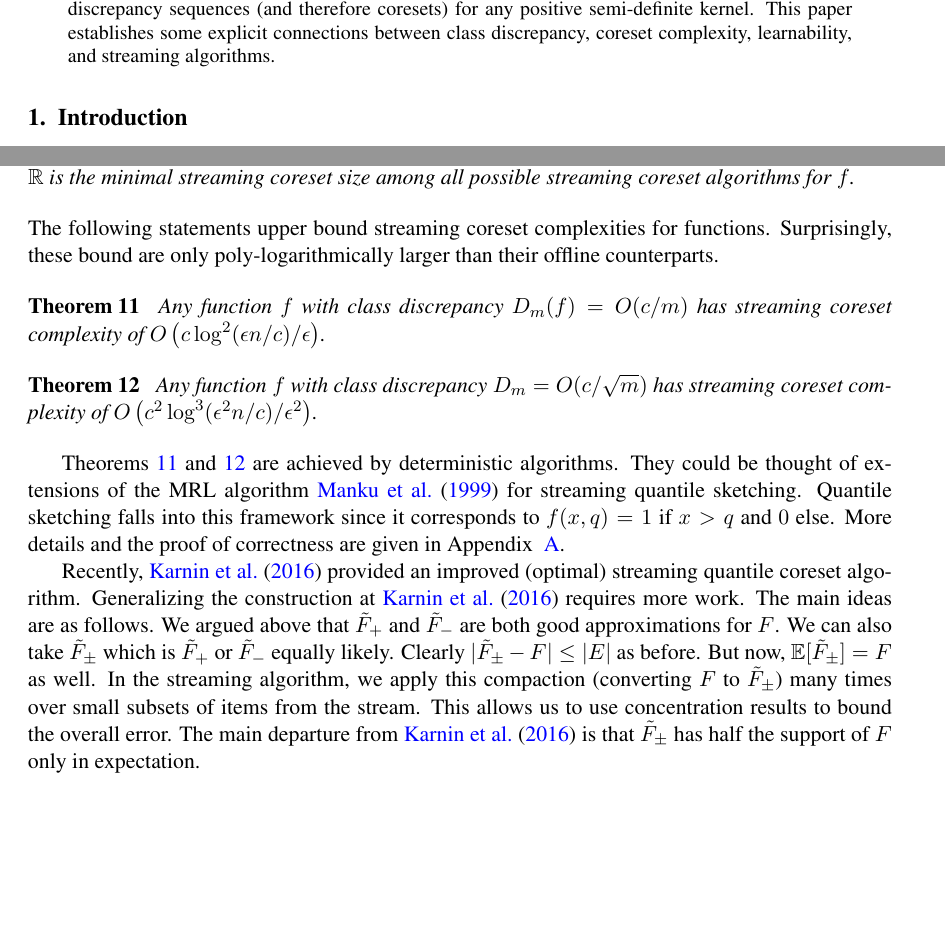
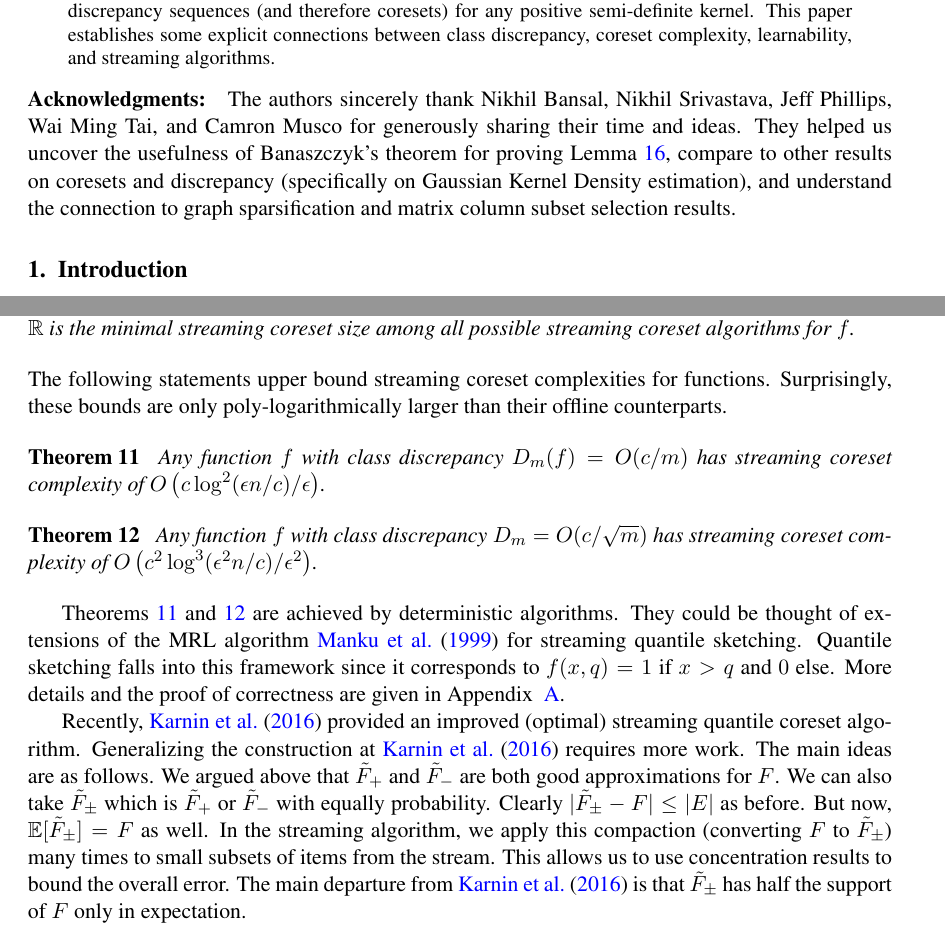
Before and after one commit to zkarnin/density_sketch, a LaTeX document (komlos.tex): two parts of pages 1 and 6 of 18, joined at a grey line, cut so that both start at the same text, the shorter picture padded with empty space. Compiled offline with pdfLaTeX.

Commit message:
add acknoledgement

```diff
--- a/komlos.tex
+++ b/komlos.tex
@@ -74,6 +74,10 @@ Second, an extremely simple deterministic algorithm for finding low discrepancy
 This paper establishes some explicit connections between class discrepancy, coreset complexity, learnability, and streaming algorithms.
 \end{abstract}
 
+\paragraph{Acknowledgments:} The authors sincerely thank Nikhil Bansal, Nikhil Srivastava, Jeff Phillips, Wai Ming Tai, and Camron Musco
+for generously sharing their time and ideas.
+They helped us uncover the usefulness of Banaszczyk's theorem for proving Lemma~\ref{uc}, compare to other results on coresets and discrepancy
+(specifically on Gaussian Kernel Density estimation), and understand the connection to graph sparsification and matrix column subset selection results.
 
 \section{Introduction}
 The study of coresets in optimization as a whole and in machine learning specifically has a long history.
@@ -302,7 +306,7 @@ streaming coreset algorithms for $f$.
 \end{definition}
 
 
-\noindent The following statements upper bound streaming coreset complexities for functions. Surprisingly, these bound are only poly-logarithmically larger than their offline counterparts.
+\noindent The following statements upper bound streaming coreset complexities for functions. Surprisingly, these bounds are only poly-logarithmically larger than their offline counterparts.
 
 \begin{theorem} \label{thm:streaming11}
 Any function $f$ with class discrepancy $D_m(f) = O(c/m)$ has streaming coreset complexity of $O\left(c\log^2(\eps n/c)/\eps\right)$.
@@ -321,9 +325,9 @@ Recently, {\cite{DBLP:conf/focs/KarninLL16} provided an improved (optimal) strea
 Generalizing the construction at  \cite{DBLP:conf/focs/KarninLL16} requires more work.
 The main ideas are as follows.
 We argued above that $\tilde F_{+}$ and $\tilde F_{-}$ are both good approximations for $F$.
-We can also take $\tilde F_{\pm}$ which is $\tilde F_{+}$ or $\tilde F_{-}$ equally likely.
+We can also take $\tilde F_{\pm}$ which is $\tilde F_{+}$ or $\tilde F_{-}$ with equally probability.
 Clearly $|\tilde F_{\pm} - F| \le |E|$ as before. But now, $\E[\tilde F_{\pm}] = F$ as well.
-In the streaming algorithm, we apply this compaction (converting $F$ to $\tilde F_{\pm}$) many times over small subsets of items from the stream. This allows us to use concentration results to bound the overall error.
+In the streaming algorithm, we apply this compaction (converting $F$ to $\tilde F_{\pm}$) many times to small subsets of items from the stream. This allows us to use concentration results to bound the overall error.
 The main departure from \cite{DBLP:conf/focs/KarninLL16} is that $\tilde F_{\pm}$ has half the support of $F$ only in expectation.
 
 \begin{theorem} \label{thm:streaming12}
```
Also changed, not shown: komlos.tex (2 more changed lines).
